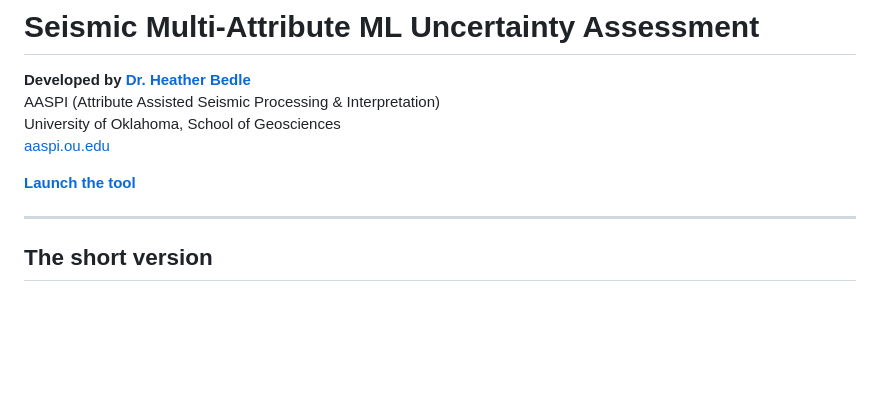
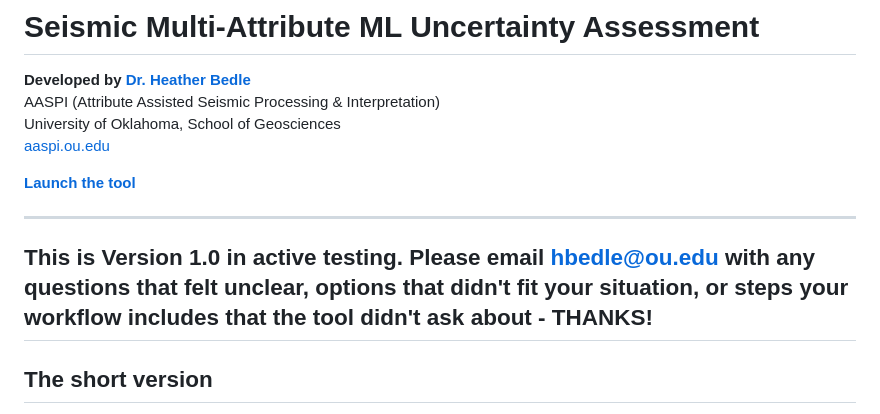
Before and after one commit to hbedle-subsurface/seismic_ml_assessment, a Markdown page: README.md, the part around the change. Drawn GitHub-style; blank space fills up the shorter version.

```diff
--- a/README.md
+++ b/README.md
@@ -7,6 +7,8 @@ University of Oklahoma, School of Geosciences
 
 **[Launch the tool](https://hbedle-subsurface.github.io/seismic_ml_assessment/)**
 
+---
+This is Version 1.0 in active testing. Please email hbedle@ou.edu with any questions that felt unclear, options that didn't fit your situation, or steps your workflow includes that the tool didn't ask about - THANKS!
 ---
 
 ## The short version
```
